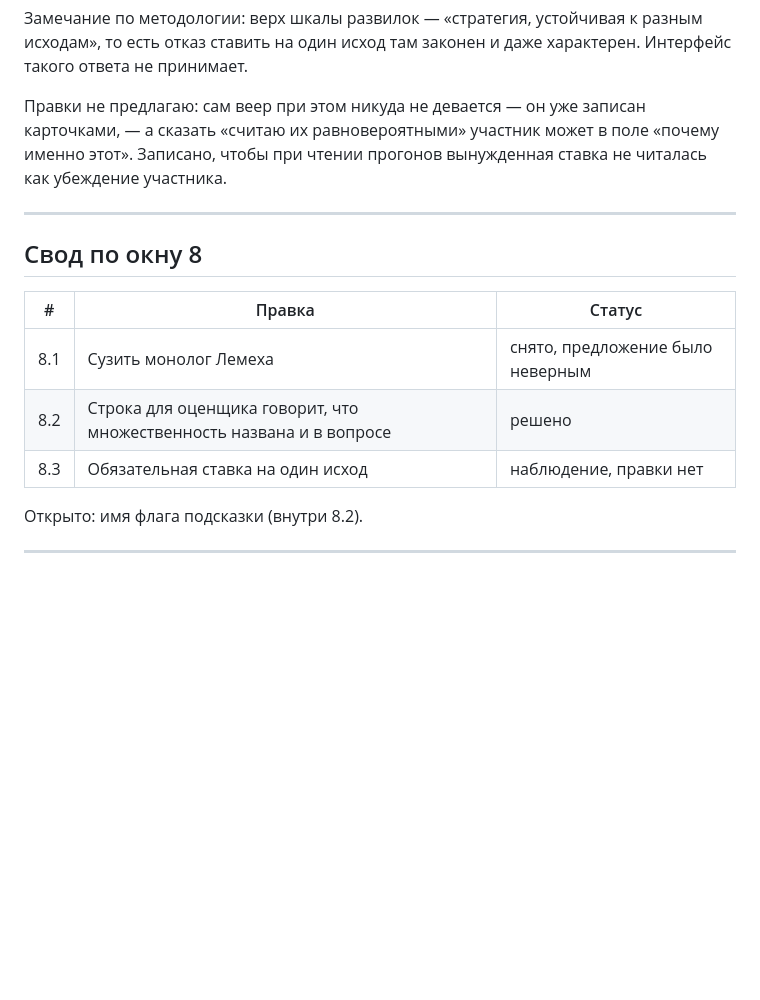
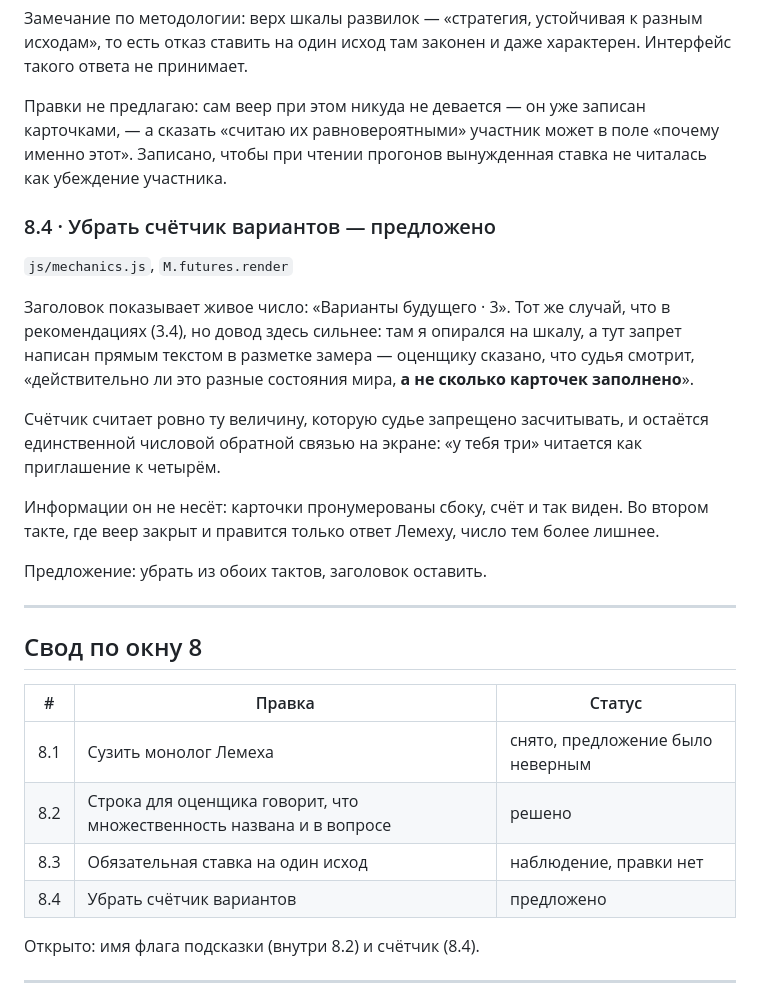
Before and after one commit to sedovnn/imperfect-iskra-platform, a Markdown page: ПРАВКИ-ПО-ОКНАМ.md, the part around the change. Drawn GitHub-style; blank space fills up the shorter version.

Commit message:
Окно «Варианты будущего»: предложено убрать счётчик
Тот же случай, что в рекомендациях, но довод сильнее: запрет считать
карточки написан прямым текстом в разметке замера — судья смотрит, что
это разные состояния мира, а не сколько карточек заполнено. Счётчик
считает ровно эту запрещённую величину и остаётся единственной числовой
обратной связью на экране.

Co-Authored-By: Claude Opus 5 <noreply@anthropic.com>
Claude-Session: https://claude.ai/code/session_013z1DtS9MKV4mn3CNhCxoin

```diff
--- a/ПРАВКИ-ПО-ОКНАМ.md
+++ b/ПРАВКИ-ПО-ОКНАМ.md
@@ -1295,6 +1295,24 @@
 а сказать «считаю их равновероятными» участник может в поле «почему именно этот». Записано,
 чтобы при чтении прогонов вынужденная ставка не читалась как убеждение участника.
 
+### 8.4 · Убрать счётчик вариантов — предложено
+
+`js/mechanics.js`, `M.futures.render`
+
+Заголовок показывает живое число: «Варианты будущего · 3». Тот же случай, что в
+рекомендациях (3.4), но довод здесь сильнее: там я опирался на шкалу, а тут запрет написан
+прямым текстом в разметке замера — оценщику сказано, что судья смотрит, «действительно ли
+это разные состояния мира, **а не сколько карточек заполнено**».
+
+Счётчик считает ровно ту величину, которую судье запрещено засчитывать, и остаётся
+единственной числовой обратной связью на экране: «у тебя три» читается как приглашение к
+четырём.
+
+Информации он не несёт: карточки пронумерованы сбоку, счёт и так виден. Во втором такте,
+где веер закрыт и правится только ответ Лемеху, число тем более лишнее.
+
+Предложение: убрать из обоих тактов, заголовок оставить.
+
 ---
 
 ## Свод по окну 8
@@ -1304,8 +1322,9 @@
 | 8.1 | Сузить монолог Лемеха | снято, предложение было неверным |
 | 8.2 | Строка для оценщика говорит, что множественность названа и в вопросе | решено |
 | 8.3 | Обязательная ставка на один исход | наблюдение, правки нет |
+| 8.4 | Убрать счётчик вариантов | предложено |
 
-Открыто: имя флага подсказки (внутри 8.2).
+Открыто: имя флага подсказки (внутри 8.2) и счётчик (8.4).
 
 ---
 
```
